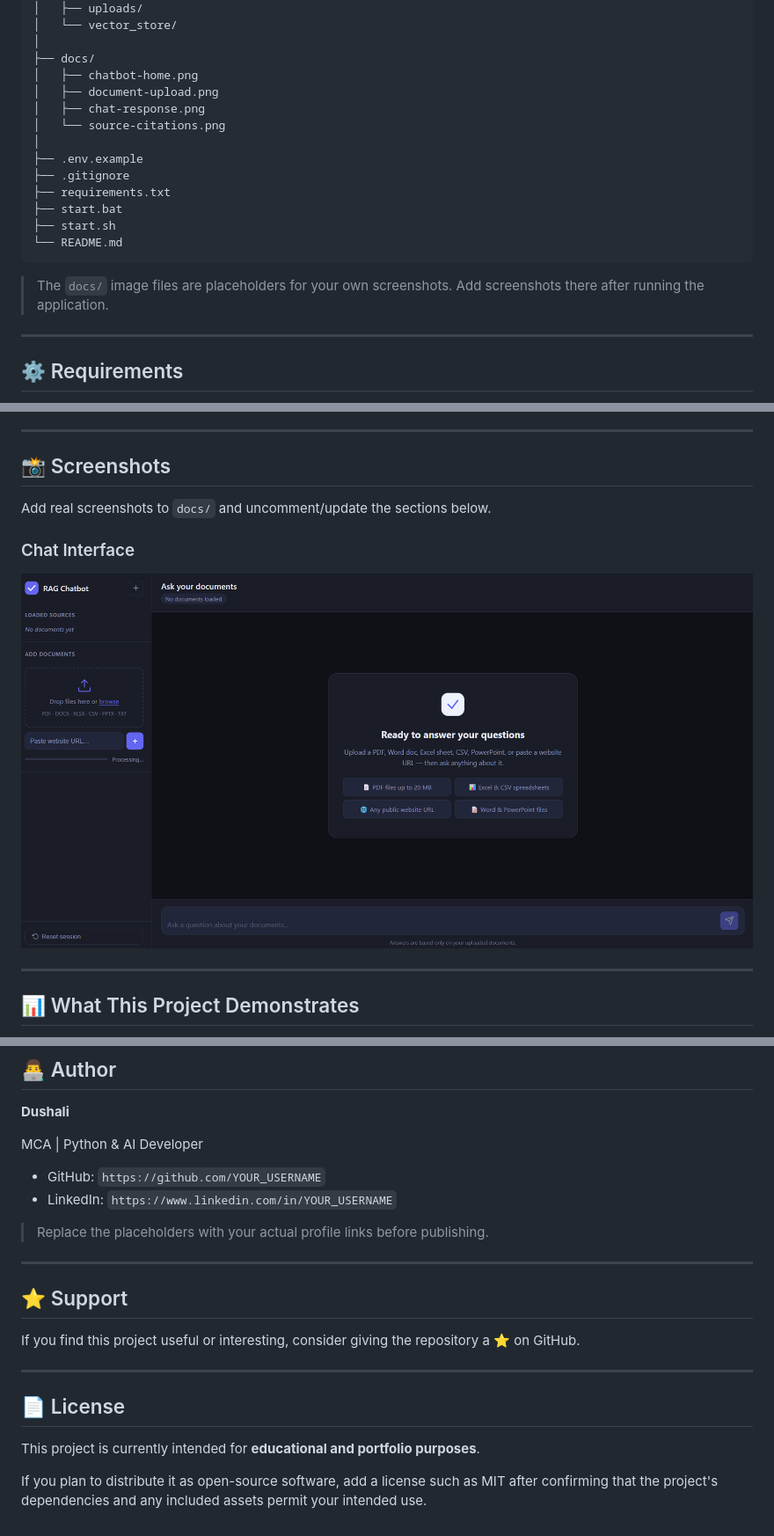
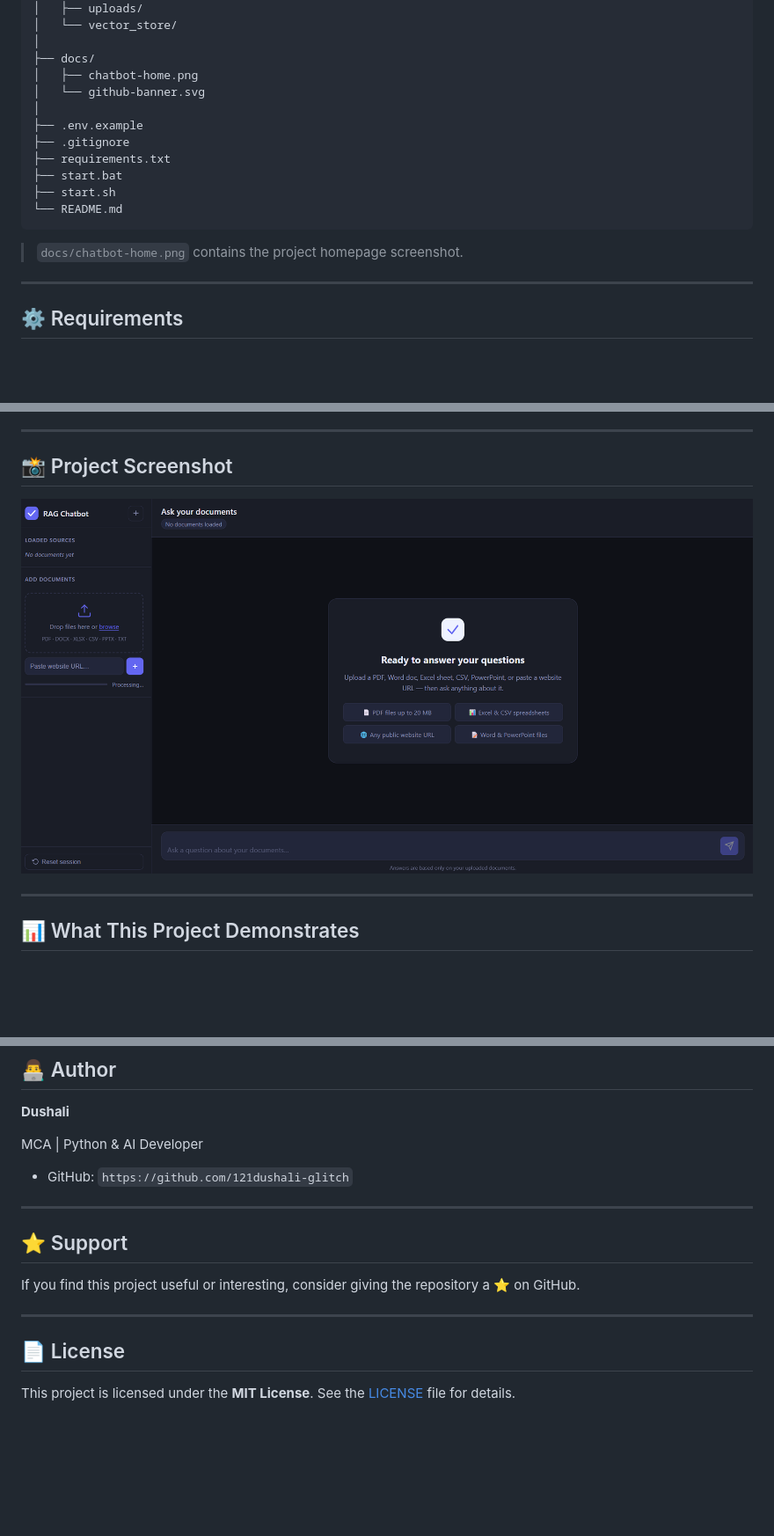
Before and after one commit to 121dushali-glitch/RAG-AI-chatbot, a Markdown page: README.md, 3 parts joined by grey strips. Shown at 88% size. Rendered like a GitHub page; blank space fills up the shorter version.

````diff
--- a/README.md
+++ b/README.md
@@ -169,9 +169,7 @@ rag-chatbot/
 │
 ├── docs/
 │   ├── chatbot-home.png
-│   ├── document-upload.png
-│   ├── chat-response.png
-│   └── source-citations.png
+│   └── github-banner.svg
 │
 ├── .env.example
 ├── .gitignore
@@ -181,7 +179,7 @@ rag-chatbot/
 └── README.md
 ```
 
-> The `docs/` image files are placeholders for your own screenshots. Add screenshots there after running the application.
+> `docs/chatbot-home.png` contains the project homepage screenshot.
 
 ---
 
@@ -411,13 +409,9 @@ After starting the application, verify:
 
 ---
 
-## 📸 Screenshots
+## 📸 Project Screenshot
 
-Add real screenshots to `docs/` and uncomment/update the sections below.
-
-### Chat Interface
-
-![Homepage](docs/chatbot-home.png)
+![RAG AI Chatbot Homepage](docs/chatbot-home.png)
 
 ---
 
@@ -487,10 +481,7 @@ This project demonstrates practical implementation of:
 
 MCA | Python & AI Developer
 
-- GitHub: `https://github.com/YOUR_USERNAME`
-- LinkedIn: `https://www.linkedin.com/in/YOUR_USERNAME`
-
-> Replace the placeholders with your actual profile links before publishing.
+- GitHub: `https://github.com/121dushali-glitch`
 
 ---
 
@@ -502,6 +493,4 @@ If you find this project useful or interesting, consider giving the repository a
 
 ## 📄 License
 
-This project is currently intended for **educational and portfolio purposes**.
-
-If you plan to distribute it as open-source software, add a license such as MIT after confirming that the project's dependencies and any included assets permit your intended use.
+This project is licensed under the **MIT License**. See the [LICENSE](LICENSE) file for details.
````
Also changed, not shown: other parts of README.md (+2 -2 lines).
